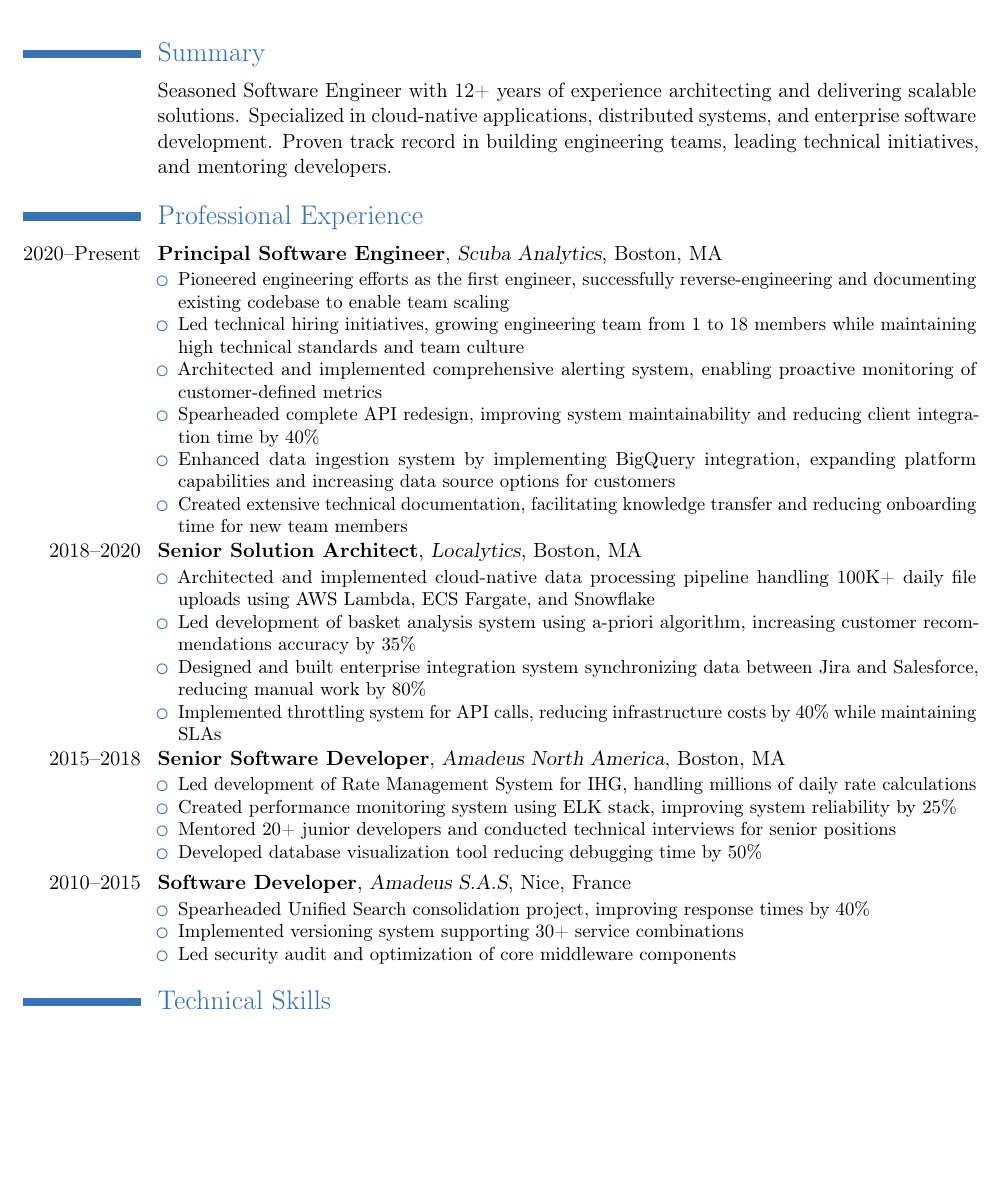
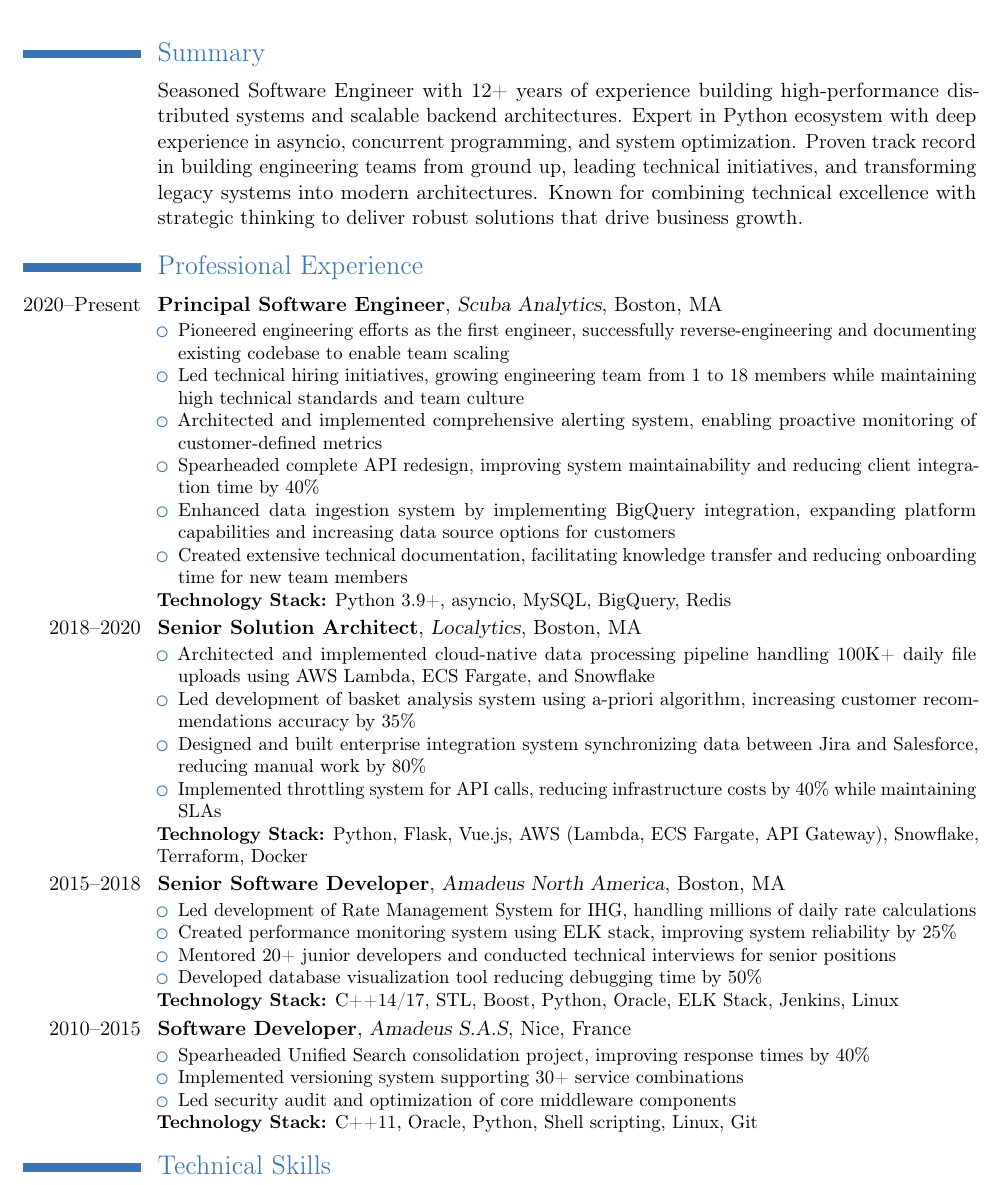
Before and after one commit to parnedo/cv, a LaTeX CV (eng-ARNEDO-pedro.tex): part of page 1 of 2, cut so that both start at the same text, the shorter picture padded with empty space. Compiled offline with pdfLaTeX.

Commit message:
Update with scuba experience

```diff
--- a/eng-ARNEDO-pedro.tex
+++ b/eng-ARNEDO-pedro.tex
@@ -21,7 +21,7 @@
 \maketitle
 
 \section{Summary}
-\cvitem{}{Seasoned Software Engineer with 12+ years of experience architecting and delivering scalable solutions. Specialized in cloud-native applications, distributed systems, and enterprise software development. Proven track record in building engineering teams, leading technical initiatives, and mentoring developers.}
+\cvitem{}{Seasoned Software Engineer with 12+ years of experience building high-performance distributed systems and scalable backend architectures. Expert in Python ecosystem with deep experience in asyncio, concurrent programming, and system optimization. Proven track record in building engineering teams from ground up, leading technical initiatives, and transforming legacy systems into modern architectures. Known for combining technical excellence with strategic thinking to deliver robust solutions that drive business growth.}
 
 \section{Professional Experience}
 \cventry{2020--Present}{Principal Software Engineer}{Scuba Analytics}{Boston, MA}{}{
@@ -32,7 +32,8 @@
 \item Spearheaded complete API redesign, improving system maintainability and reducing client integration time by 40\%
 \item Enhanced data ingestion system by implementing BigQuery integration, expanding platform capabilities and increasing data source options for customers
 \item Created extensive technical documentation, facilitating knowledge transfer and reducing onboarding time for new team members
-\end{itemize}}
+\end{itemize}
+\textbf{Technology Stack:} Python 3.9+, asyncio, MySQL, BigQuery, Redis}
 
 \cventry{2018--2020}{Senior Solution Architect}{Localytics}{Boston, MA}{}{
 \begin{itemize}
@@ -40,7 +41,8 @@
 \item Led development of basket analysis system using a-priori algorithm, increasing customer recommendations accuracy by 35\%
 \item Designed and built enterprise integration system synchronizing data between Jira and Salesforce, reducing manual work by 80\%
 \item Implemented throttling system for API calls, reducing infrastructure costs by 40\% while maintaining SLAs
-\end{itemize}}
+\end{itemize}
+\textbf{Technology Stack:} Python, Flask, Vue.js, AWS (Lambda, ECS Fargate, API Gateway), Snowflake, Terraform, Docker}
 
 \cventry{2015--2018}{Senior Software Developer}{Amadeus North America}{Boston, MA}{}{
 \begin{itemize}
@@ -48,13 +50,15 @@
 \item Created performance monitoring system using ELK stack, improving system reliability by 25\%
 \item Mentored 20+ junior developers and conducted technical interviews for senior positions
 \item Developed database visualization tool reducing debugging time by 50\%
-\end{itemize}}
+\end{itemize}
+\textbf{Technology Stack:} C++14/17, STL, Boost, Python, Oracle, ELK Stack, Jenkins, Linux}
 
 \cventry{2010--2015}{Software Developer}{Amadeus S.A.S}{Nice, France}{}{
 \begin{itemize}
 \item Spearheaded Unified Search consolidation project, improving response times by 40\%
 \item Implemented versioning system supporting 30+ service combinations
 \item Led security audit and optimization of core middleware components
-\end{itemize}}
+\end{itemize}
+\textbf{Technology Stack:} C++11, Oracle, Python, Shell scripting, Linux, Git}
 
 \section{Technical Skills}
```
Also changed, not shown: eng-ARNEDO-pedro.pdf, eng-ARNEDO-pedro.tex (6 more changed lines).
